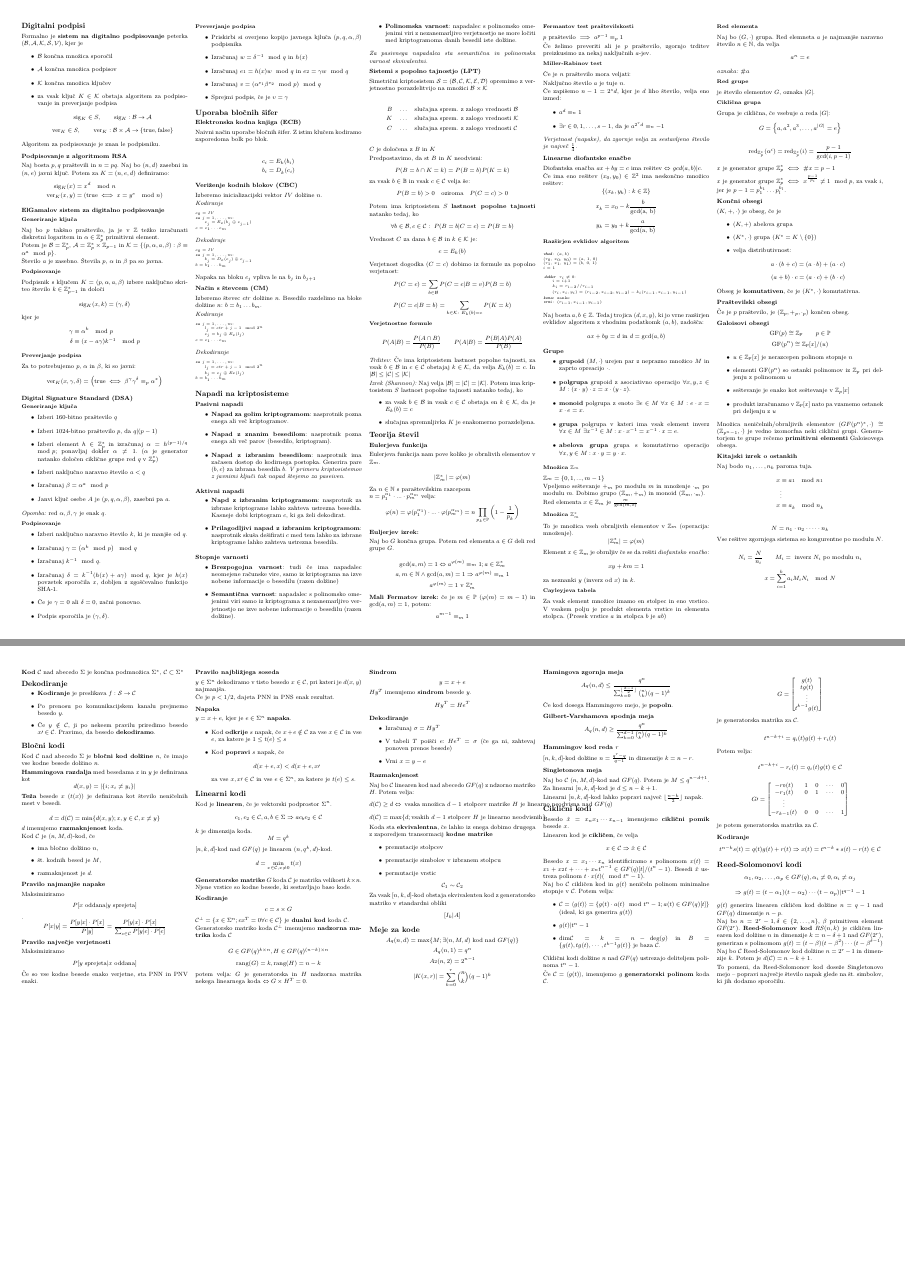
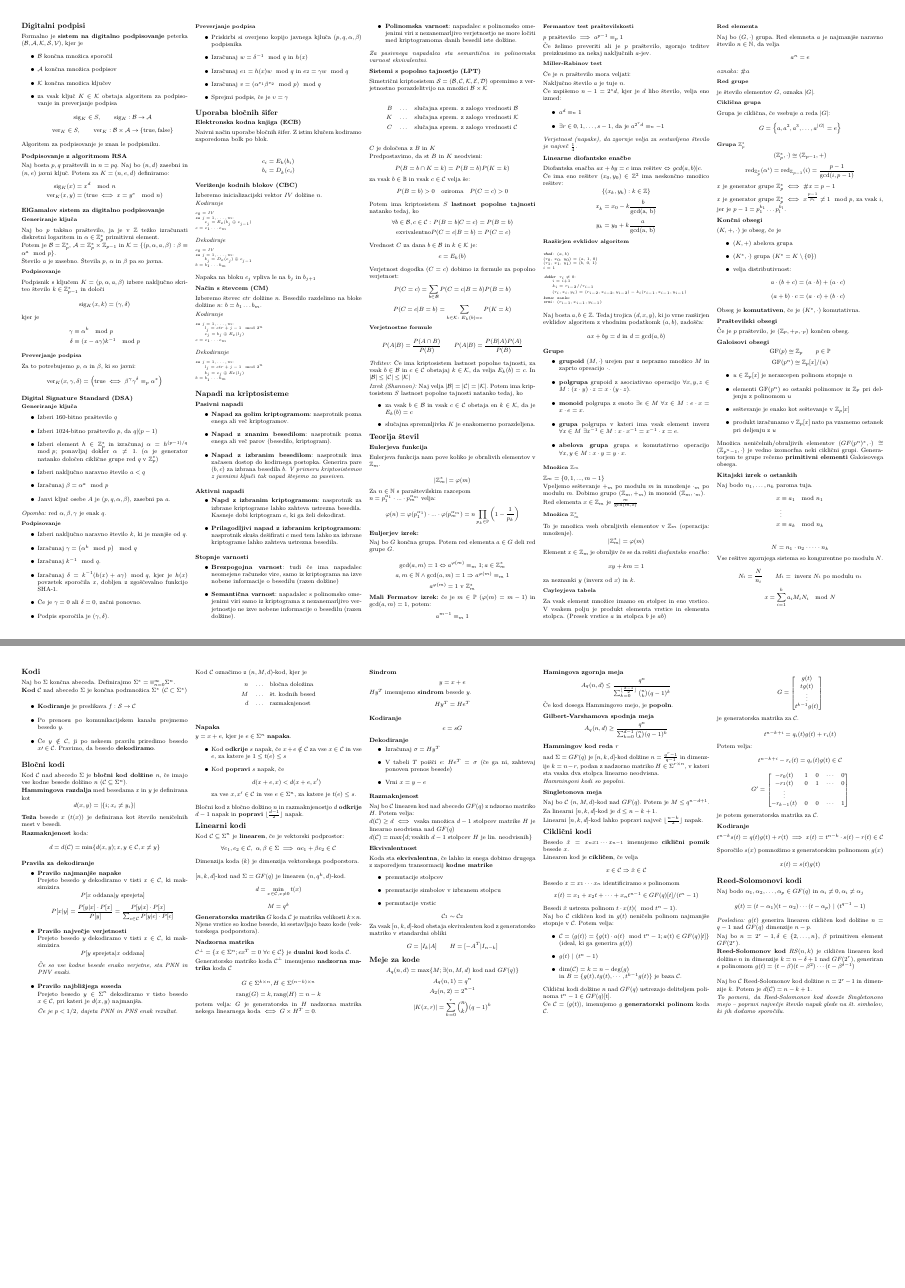
Before and after one commit to njezersek/Teorija-kodiranja-in-kriptografija-zapiski, a LaTeX document (zapiskuskompaktus.tex): pages 2 and 3 of 3, joined at a grey line. The pictures show the PDF file zapiskuskompaktus.pdf that the author committed with the source.

Commit message:
Manjši popravki

```diff
--- a/zapiskuskompaktus.tex
+++ b/zapiskuskompaktus.tex
@@ -549,13 +549,16 @@ za vsak $b \in \mathbb{B}$ in vsak $c \in \mathcal{C}$ velja še:
 \[ P(B = b) > 0 \quad \text{oziroma} \quad P(C = c) > 0 \]
 
 Potem ima kriptosistem $S$ \textbf{lastnost popolne tajnosti} natanko tedaj, ko
-\[ \forall b \in \mathcal{B}, c \in \mathcal{C}: \ P(B = b | C = c) = P(B = b)\]
+\begin{align*}
+	\forall b \in \mathcal{B}, c \in \mathcal{C}:& \ P(B = b | C = c) = P(B = b) \\
+	\text{exvivalentno} & P(C = c | B = b) = P(C = c)
+\end{align*}
 
 Vrednost $C$ za dana $b \in \mathcal{B}$ in $k \in \mathcal{K}$ je:
 \[ c = E_k(b) \]
 
 Verjetnost dogodka $(C = c)$ dobimo iz formule za popolno verjetnost:
-\[ P(C = c) = \sum_{b \in \mathcal{B}} P(C = c | B = v) P(B = b) \]
+\[ P(C = c) = \sum_{b \in \mathcal{B}} P(C = c | B = b) P(B = b) \]
 \[ P(C = c | B = b) = \sum_{k \in \mathcal{K}:\ E_k(b) = c} P(K = k) \]
 
 \subsubsection*{Verjetnostne formule}
@@ -683,8 +686,9 @@ je število elementov $G$, oznaka $|G|$.
 Grupa je ciklična, če vsebuje $a$ reda $|G|$:
 \[ G = \left\{ a, a^2, a^3, \dots, a^{|G|} = e\right\}\]
 
-
-\[ \text{red}_{\mathbb{Z}_p^*}(\alpha^i) = \text{red}_{\mathbb{Z}_p^*}(i) = \frac{p-1}{\gcd(i, p-1)}\]
+\subsubsection*{Grupa $\mathbb{Z}_p^*$}
+\[ ( \mathbb{Z}_p^*, \cdot ) \cong (\mathbb{Z}_{p-1}, +)\]
+\[ \text{red}_{\mathbb{Z}_p^*}(\alpha^i) = \text{red}_{\mathbb{Z}_{p-1}}(i) = \frac{p-1}{\gcd(i, p-1)}\]
 
 $x$ je generator grupe $\mathbb{Z}^*_p$ $\iff$ $\# x = p - 1$
 
@@ -731,8 +735,10 @@ Vse rešitve zgornjega sistema so kongurentne po modulu $N$.
 
 \[ N_i = \frac{N}{n_i} \qquad M_i = \text{ inverz } N_i \text{ po modulu } n_i\]
 \[x = \sum_{i=1}^{k} a_i M_i N_i \mod N\]
+
+
+
 \newpage
+\section*{Kodi}
+Naj bo $\Sigma$ končna abeceda. Definirajmo $\Sigma^* = \Cup_{n=0}^\infty \Sigma^n$.
 
-\textbf{Kod} $\mathcal{C}$ nad abecedo $\Sigma$ je končna podmnožica $\Sigma^*$,
-$\mathcal{C}\subset \Sigma^*$
-\section{Dekodiranje}
@@ -747,63 +757,81 @@ Kod $\mathcal{C}$ nad abecedo $\Sigma$ je \textbf{bločni kod dolžine $n$}, če
+če imajo vse kodne besede dolžino $n$ ($\mathcal{C} \subseteq \Sigma^n$).
 
 \textbf{Hammingova razdalja} med besedama $x$ in $y$ je definirana kot
 \[ d(x,y) = |\{i;x_i\neq y_i\}|\]
 \textbf{Teža} besede $x$ ($t(x)$) je definirana kot število neničelnih mest v besedi.
 
+\textbf{Razmaknjenost} koda:
 \[d = d(\mathcal{C}) = \min\{d(x,y); x,y\in \mathcal{C}, x \ne y\}\]
-$d$ imenujemo \textbf{razmaknjenost} koda.
 
-Kod $\mathcal{C}$ je $(n,M,d)$-kod, če
+\subsection*{Pravila za dekodiranje}
+
 \begin{itemize}
-	\item ima bločno dolžino $n$,
-	\item št. kodnih besed je $M$,
-	\item razmaknjenost je $d$.
+	\item \textbf{Pravilo najmanjše napake} \\
+		Prejeto besedo $y$ dekodiramo v tisti $x \in \mathcal{C}$, ki maksimizira
+		\[P[x\ \text{oddana}|y\ \text{sprejeta}]\]
+		\[P[x|y] = \frac{P[y|x]\cdot P[x]}{P[y]} = \frac{P[y|x]\cdot P[x]}{\sum_{c\in\mathcal{C}}P[y|c]\cdot P[c]}\]
+	\item \textbf{Pravilo največje verjetnosti} \\
+		Prejeto besedo $y$ dekodiramo v tisti $x \in \mathcal{C}$, ki maksimizira
+		\[P[y\ \text{sprejeta}|x\ \text{oddana}]\]
+		\textit{Če so vse kodne besede enako verjetne, sta PNN in PNV enaki.}
+	\item \textbf{Pravilo najbližjega soseda} \\
+		Prejeto besedo $y\in \Sigma^n$ dekodiramo v tisto besedo $x\in \mathcal{C}$, pri kateri je $d(x,y)$ najmanjša.
+
+		\textit{Če je $p<1/2$, dajeta PNN in PNS enak rezultat.}
 \end{itemize}
 
-\subsection{Pravilo najmanjše napake}
-Maksimiziramo
-\[P[x\ \text{oddana}|y\ \text{sprejeta}]\].
-\[P[x|y] = \frac{P[y|x]\cdot P[x]}{P[y]} = \frac{P[y|x]\cdot P[x]}{\sum_{c\in\mathcal{C}}P[y|c]\cdot P[c]}\]
-\subsection{Pravilo največje verjetnosti}
-Maksimiziramo
-\[P[y\ \text{sprejeta}|x\ \text{oddana}]\]
-Če so vse kodne besede enako verjetne, sta PNN in PNV enaki.
-\subsection{Pravilo najbližjega soseda}
-$y\in \Sigma^n$ dekodiramo v tisto besedo $x\in \mathcal{C}$, pri kateri je $d(x,y)$ najmanjša.
 
-Če je $p<1/2$, dajeta PNN in PNS enak rezultat.
+Kod $\mathcal{C}$ označimo z $(n,M,d)$-kod, kjer je
+\begin{align*}
+	n \quad \dots \quad & \text{bločna doložina} \\
+	M \quad \dots \quad & \text{št. kodnih besed} \\
+	d \quad \dots \quad & \text{razmaknjenost} \\
+\end{align*}
+
 
 \subsection{Napaka}
-$y = x+e$, kjer je $e\in \Sigma^n$ \textbf{napaka}.
+$y = x+e$, kjer je $e \in \Sigma^n$ \textbf{napaka}.
 \begin{itemize}
 	\item Kod \textbf{odkrije} $s$ napak, če $x+e\notin \mathcal{C}$ za vse $x\in \mathcal{C}$
 		in vse $e$, za katere je $1\le t(e)\le s$
 	\item Kod \textbf{popravi} $s$ napak, če
-		\[d(x+e,x)<d(x+e,x\prime\]
-		za vse $x,x\prime\in\mathcal{C}$ in vse $e\in\Sigma^n$, za katere je $t(e)\le s$.
+		\[d(x+e,x)<d(x+e,x')\]
+		za vse $x,x'\in\mathcal{C}$ in vse $e\in\Sigma^n$, za katere je $t(e)\le s$.
 \end{itemize}
+
+Bločni kod z bločno dolžino $n$ in razmaknjenostjo $d$ \textbf{odkrije} $d-1$ napak in
+\textbf{popravi} $\lfloor \frac{d-1}{2} \rfloor$ napak.
+
+
 \section{Linearni kodi}
-Kod je \textbf{linearen}, če je vektorski podprostor $\Sigma^n$.
-\[c_1,c_2\in\mathcal{C}, a,b\in \Sigma\Rightarrow ac_bc_2\in \mathcal{C}\]
-$k$ je dimenzija koda.
+Kod $\mathcal{C} \subseteq \Sigma^n$ je \textbf{linearen}, če je vektorski podprostor:
+\[\forall c_1,c_2\in\mathcal{C},\ \alpha,\beta \in \Sigma \implies \alpha c_1 + \beta c_2\in \mathcal{C}\]
+Dimenzija koda ($k$) je dimenzija vektorskega podporstora. \\
+
+$[n,k,d]$-kod nad $\Sigma = GF(q)$ je linearen $(n,q^k,d)$-kod.
+\[d = \min_{x\in \mathcal{C}, x\neq 0} t(x)\]
 \[M = q^k\]
-$[n,k,d]$-kod nad $GF(q)$ je linearen $(n,q^k,d)$-kod.
-\[d = \min_{x\in \mathcal{C}, x\neq 0} t(x)\]
-\textbf{Generatorske matrike} $G$ koda $\mathcal{C}$ je matrika velikosti $k\times n$.
-Njene vrstice so kodne besede, ki sestavljajo baso kode.
-\subsection{Kodiranje}
-\[c = s\times G\]
-$\mathcal{C}^\perp = \{x\in\Sigma^n; cx^T=0\forall c\in\mathcal{C}\}$ je \textbf{dualni kod} koda $\mathcal{C}$.
+\textbf{Generatorska matrika} $G$ koda $\mathcal{C}$ je matrika velikosti $k\times n$.
+Njene vrstice so kodne besede, ki sestavljajo bazo kode (vektorskega podporstora).
+
+\subsection*{Nadzorna matrika}
+$\mathcal{C}^\perp = \{x\in\Sigma^n; cx^T=0\ \forall c\in\mathcal{C}\}$ je \textbf{dualni kod} koda $\mathcal{C}$.
 
 Generatorsko matriko koda $\mathcal{C}^\perp $ imenujemo \textbf{nadzorna matrika} koda $\mathcal{C}$
 
-\[G\in GF(q)^{k\times n}, H\in GF(q)^{(n-k)\times n}\]
+\[G\in \Sigma^{k\times n}, H\in \Sigma^{(n-k)\times n}\]
 \[\text{rang}(G) = k, \text{rang}(H) = n-k\]
 potem velja: $G$ je generatorska in $H$ nadzorna matrika nekega linearnega koda
-$\Leftrightarrow G\times H^T=0$.
+$\iff G\times H^T=0$.
+
 \subsection{Sindrom}
 \[y = x+e\]
 $Hy^T$ imenujemo \textbf{sindrom} besede $y$.
 \[Hy^T = He^T\]
+
+\subsection{Kodiranje}
+\[c = s G\]
+
 \subsection{Dekodiranje}
 \begin{itemize}
 	\item Izračunaj $\sigma = Hy^T$
@@ -814,8 +842,12 @@ $Hy^T$ imenujemo \textbf{sindrom} besede $y$.
 \subsection{Razmaknjenost}
 Naj bo $\mathcal{C}$ linearen kod nad abecedo $GF(q)$ z ndzorno matriko $H$.
 Potem velja:
-\[d(\mathcal{C})\ge d \Leftrightarrow\ \text{vsaka množica $d-1$ stolpcev matrike $H$ je linearno neodvisna nad $GF(q)$}\]
-\[d(\mathcal{C}) = \max\{d;\text{vsakih $d-1$ stolpcev $H$ je linearno neodvisnih}\}\]
+
+$d(\mathcal{C})\ge d \iff $ vsaka množica $d-1$ stolpcev matrike $H$ je linearno neodvisna nad $GF(q)$
+
+$d(\mathcal{C}) = \max\{d;\text{vsakih $d-1$ stolpcev $H$ je lin. neodvisnih}\} $
+
+\subsection*{Ekvivalentnost}
 Koda sta \textbf{ekvivalentna}, če lahko iz enega dobimo drugega z zaporedjem transormacij \textbf{kodne matrike}
 \begin{itemize}
 	\item premutacije stolpcev
@@ -824,19 +856,27 @@ Koda sta \textbf{ekvivalentna}, če lahko iz enega dobimo drugega z zaporedjem t
 \end{itemize}
 \[\mathcal{C}_1\sim\mathcal{C}_2\]
 Za vsak $[n,k,d]$-kod obstaja ekvivalenten kod z generatorsko matriko v standardni obliki
-\[[I_k|A]\]
+\[G = [I_k|A] \qquad H = [-A^T | I_{n-k}]\]
+
 \section{Meje za kode}
 \[ A_q(n, d) = \max\{M; \exists (n,M,d)\ \text{kod nad}\ GF(q)\}\]
 \[ A_q(n,1) = q^n\]
 \[ A_2(n,2) = 2^{n-1}\]
 \[|K(x,r)|=\sum_{k=0}^r\binom{n}{k}(q-1)^k\]
+
 \subsection{Hamingova zgornja meja}
 \[A_q(n,d) \le \frac{q^n}{\sum_{k=0}^{\lfloor\frac{d-1}{2}\rfloor}\binom{n}{k}(q-1)^k}\]
 Če kod dosega Hammingovo mejo, je \textbf{popoln}.
+
 \subsection{Gilbert-Varshamova spodnja meja}
 \[A_q(n,d) \ge \frac{q^n}{\sum_{k=0}^{d-1}\binom{n}{k}(q-1)^k}\]
+
 \subsection{Hammingov kod reda $r$}
-$[n,k,d]$-kod dolžine $n=\frac{q^r-q}{q-1}$ in dimenzije $k = n-r$.
+nad $\Sigma = GF(q)$ je $[n,k,d]$-kod dolžine $n=\frac{q^r-1}{q-1}$ in dimenzije $k = n-r$, podan z
+nadzorno matriko $H \in \Sigma^{r\times n}$, v kateri sta vsaka dva stolpca linearno neodvisna.
+
+\textit{Hammingovi kodi so popolni.}
+
 \subsection{Singletonova meja}
 Naj bo $\mathcal{C}$ $(n,M,d)$-kod nad $GF(q)$. Potem je $M \le q^{n-d+1}$.
 
@@ -849,17 +889,18 @@ Besedo $\hat{x} =x_nx_1\cdots x_{n-1}$ imenujemo \textbf{ciklični pomik} besede
 
 Linearen kod je \textbf{cikličen}, če velja
 \[x\in\mathcal{C}\Rightarrow\hat{x}\in\mathcal{C}\]
-Besedo $x=x_1\cdots x_n$ identificiramo s polinomom $x(t) = x_1+x_2t+\cdots +x_nt^{n-1}\in GF(q)[t]/(t^n-1)$.
+Besedo $x=x_1\cdots x_n$ identificiramo s polinomom
+\[x(t) = x_1+x_2t+\cdots +x_nt^{n-1}\in GF(q)[t]/(t^n-1) \]
 Besedi $\hat{x}$ ustreza polinom $t\cdot x(t)(\mod t^n-1)$.
 
-Naj bo $\mathcal{C}$ cikličen kod in $g(t)$ neničeln polinom minimalne stopnje v $\mathcal{C}$.
+Naj bo $\mathcal{C}$ cikličen kod in $g(t)$ neničeln polinom najmanjše stopnje v $\mathcal{C}$.
 Potem velja:
 \begin{itemize}
 	\item $\mathcal{C} = \left<g(t)\right> = \{g(t)\cdot a(t) \mod t^n-1; a(t)\in GF(q)[t]\}$ (ideal, ki ga generira $g(t)$)
-	\item $g(t)|t^n-1$
-	\item $\text{dim} \mathcal{C} = k = n -\text{deg}(g)$ in $B = \{g(t), tg(t),\cdots,t^{k-1}g(t)\}$ je baza $\mathcal{C}$.
+	\item $g(t)\ |\ (t^n-1)$
+	\item $\text{dim} (\mathcal{C}) = k = n -\text{deg}(g)$ \\ in $B = \{g(t), tg(t),\cdots,t^{k-1}g(t)\}$ je baza $\mathcal{C}$.
 \end{itemize}
-Ciklični kodi dolžine $n$ nad $GF(q)$ ustrezajo deliteljem polinoma $t^n-1$.
+Ciklični kodi dolžine $n$ nad $GF(q)$ ustrezajo deliteljem polinoma $t^n-1 \in GF(q)[t]$.
 
 Če $\mathcal{C}=\left<g(t)\right>$, imenujemo $g$ \textbf{generatorski polinom} koda $\mathcal{C}$.
 
@@ -869,23 +910,29 @@ je generatorska matrika za $\mathcal{C}$.
 \[t^{n-k+i} = q_i(t)g(t)+r_i(t)\]
 Potem velja:
 \[t^{n-k+i}-r_i(t) = q_i(t)g(t)\in \mathcal{C}\]
-\[G\prime=\begin{bmatrix}-r_0(t) & 1 & 0 & \cdots &0\\ -r_1(t) & 0&1&\cdots &0\\ \vdots \\
+\[G' =\begin{bmatrix}-r_0(t) & 1 & 0 & \cdots &0\\ -r_1(t) & 0&1&\cdots &0\\ \vdots \\
 -r_{k-1}(t)&0&0&\cdots&1\end{bmatrix}\] je potem generatorska matrika za $\mathcal{C}$.
 \subsection{Kodiranje}
-\[t^{n-k}s(t) = q(t)g(t)+r(t)\Rightarrow x(t) = t^{n-k}*s(t)-r(t)\in \mathcal{C}\]
+\[t^{n-k}s(t) = q(t)g(t)+r(t)\implies x(t) = t^{n-k}\cdot s(t)-r(t)\in \mathcal{C}\]
+
+Sporočilo $s(x)$ pomnožimo z generatorskim polinomom $g(x)$
+\[ x(t) = s(t) g(t)\]
+
+
 \section{Reed-Solomonovi kodi}
-\[\alpha_1,\alpha_2,\ldots,\alpha_p\in GF(q), \alpha_i\neq 0, \alpha_i\neq\alpha_j\]
-\[\Rightarrow g(t)=(t-\alpha_1)(t-\alpha_2)\cdots(t-\alpha_p)|t^{q-1}-1\]
-$g(t)$ generira linearen cikličen kod dolžine $n=q-1$ nad $GF(q)$ dimenzije $n-p$.
+Naj bodo $\alpha_1,\alpha_2,\ldots,\alpha_p\in GF(q)$ in $\alpha_i\neq 0, \alpha_i\neq\alpha_j$
+\[ g(t)=(t-\alpha_1)(t-\alpha_2)\cdots(t-\alpha_p)\ |\ (t^{q-1}-1)\]
+\textit{Posledica:} $g(t)$ generira linearen cikličen kod dolžine $n=q-1$ nad $GF(q)$ dimenzije $n-p$.
 
-Naj bo $n=2^r-1, \delta\in\{2,\ldots,n\}$, $\beta$ primitiven element $GF(2^r)$. \textbf{Reed-Solomonov kod}
-$RS(n,k)$ je cikličen linearen kod dolžine $n$ in dimenzije $k=n-\delta+1$ nad $GF(2^r)$,
-generiran s polinomom $g(t) = (t-\beta)(t-\beta^2)\cdots(t-\beta^{\delta-1})$
+Naj bo $n=2^r-1, \delta\in\{2,\ldots,n\}$, $\beta$ primitiven element $GF(2^r)$.
+
+\textbf{Reed-Solomonov kod} $RS(n,k)$ je cikličen linearen kod dolžine $n$ in dimenzije $k=n-\delta+1$ nad $GF(2^r)$,
+generiran s polinomom $g(t) = (t-\beta)(t-\beta^2)\cdots(t-\beta^{\delta-1})$\\
 
 Naj bo $\mathcal{C}$ Reed-Solomonov kod dolžine $n=2^r-1$ in dimenzije $k$.
 Potem je $d(\mathcal{C})=n-k+1$.
 
-To pomeni, da Reed-Solomonov kod doseže Singletonovo mejo -- popravi največje število napak
-glede na št. simbolov, ki jih dodamo sporočilu.
+\textit{To pomeni, da Reed-Solomonov kod doseže Singletonovo mejo -- popravi največje število napak
+glede na št. simbolov, ki jih dodamo sporočilu.}
 \end{multicols}
 \end{document}
```
Also changed, not shown: zapiskuskompaktus.pdf, zapiskuskompaktus.tex (8 more changed lines).
